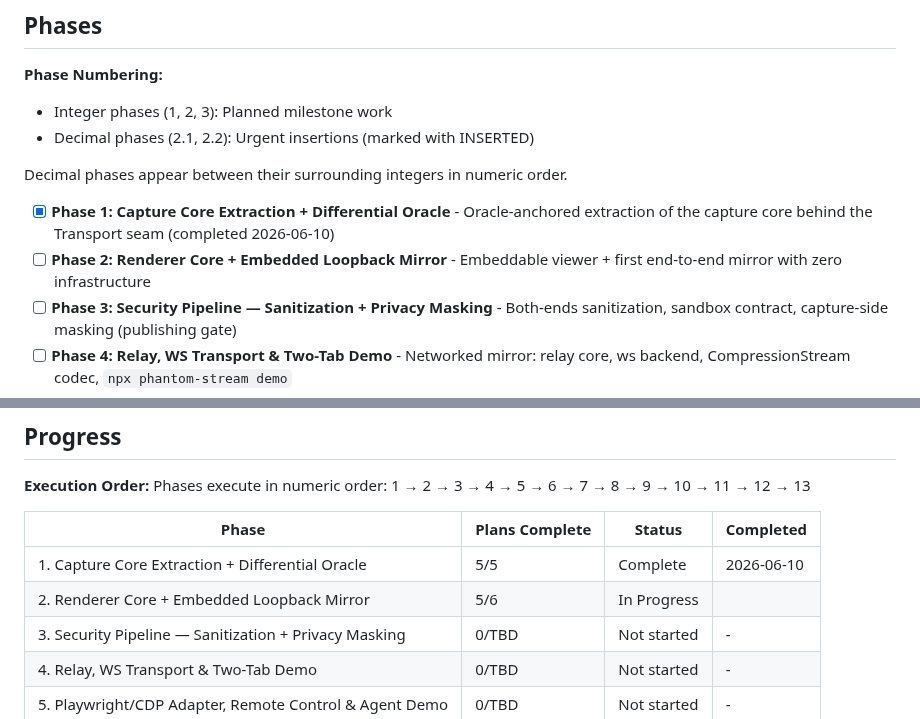
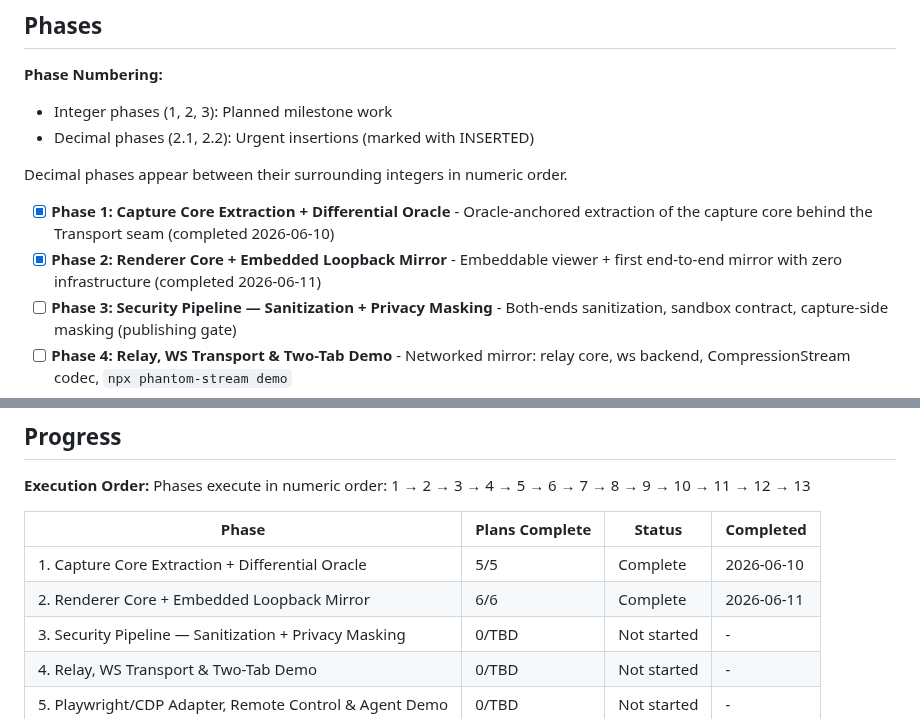
Before and after one commit to fullselfbrowsing/PhantomStream, a Markdown page: .planning/ROADMAP.md, 2 parts joined by grey strips. GitHub-like rendering.

Commit message:
docs(phase-2): update tracking after wave 4

```diff
--- a/.planning/ROADMAP.md
+++ b/.planning/ROADMAP.md
@@ -13,7 +13,7 @@ PhantomStream extracts a shipped, production-proven DOM-mirroring system out of
 Decimal phases appear between their surrounding integers in numeric order.
 
 - [x] **Phase 1: Capture Core Extraction + Differential Oracle** - Oracle-anchored extraction of the capture core behind the Transport seam (completed 2026-06-10)
-- [ ] **Phase 2: Renderer Core + Embedded Loopback Mirror** - Embeddable viewer + first end-to-end mirror with zero infrastructure
+- [x] **Phase 2: Renderer Core + Embedded Loopback Mirror** - Embeddable viewer + first end-to-end mirror with zero infrastructure (completed 2026-06-11)
 - [ ] **Phase 3: Security Pipeline — Sanitization + Privacy Masking** - Both-ends sanitization, sandbox contract, capture-side masking (publishing gate)
 - [ ] **Phase 4: Relay, WS Transport & Two-Tab Demo** - Networked mirror: relay core, ws backend, CompressionStream codec, `npx phantom-stream demo`
 - [ ] **Phase 5: Playwright/CDP Adapter, Remote Control & Agent Demo** - Script-driven page mirrored live with consent-gated remote control
@@ -222,7 +222,7 @@ Phases execute in numeric order: 1 → 2 → 3 → 4 → 5 → 6 → 7 → 8 →
 | Phase | Plans Complete | Status | Completed |
 |-------|----------------|--------|-----------|
 | 1. Capture Core Extraction + Differential Oracle | 5/5 | Complete    | 2026-06-10 |
-| 2. Renderer Core + Embedded Loopback Mirror | 5/6 | In Progress|  |
+| 2. Renderer Core + Embedded Loopback Mirror | 6/6 | Complete   | 2026-06-11 |
 | 3. Security Pipeline — Sanitization + Privacy Masking | 0/TBD | Not started | - |
 | 4. Relay, WS Transport & Two-Tab Demo | 0/TBD | Not started | - |
 | 5. Playwright/CDP Adapter, Remote Control & Agent Demo | 0/TBD | Not started | - |
```
Also changed, not shown: other parts of .planning/ROADMAP.md (+1 -1 lines).
